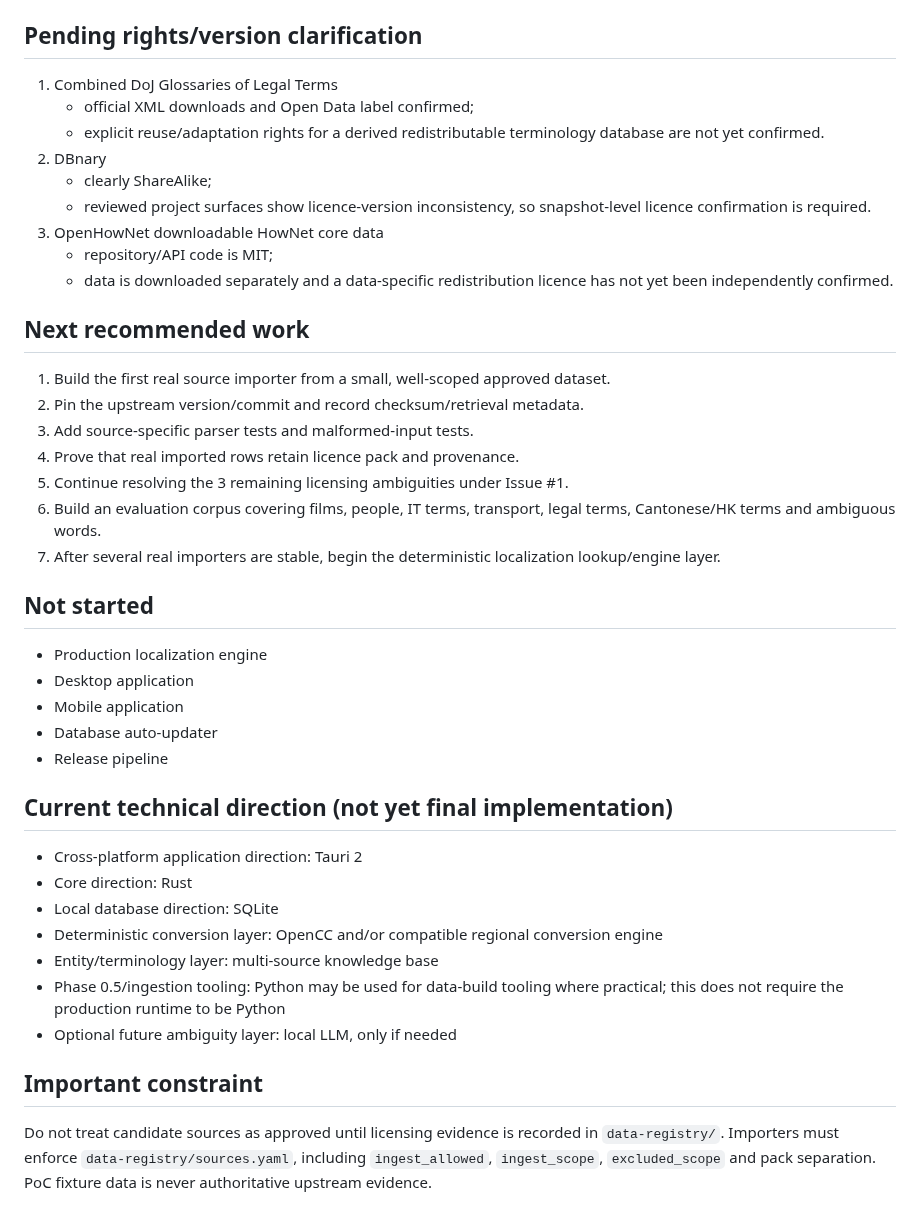
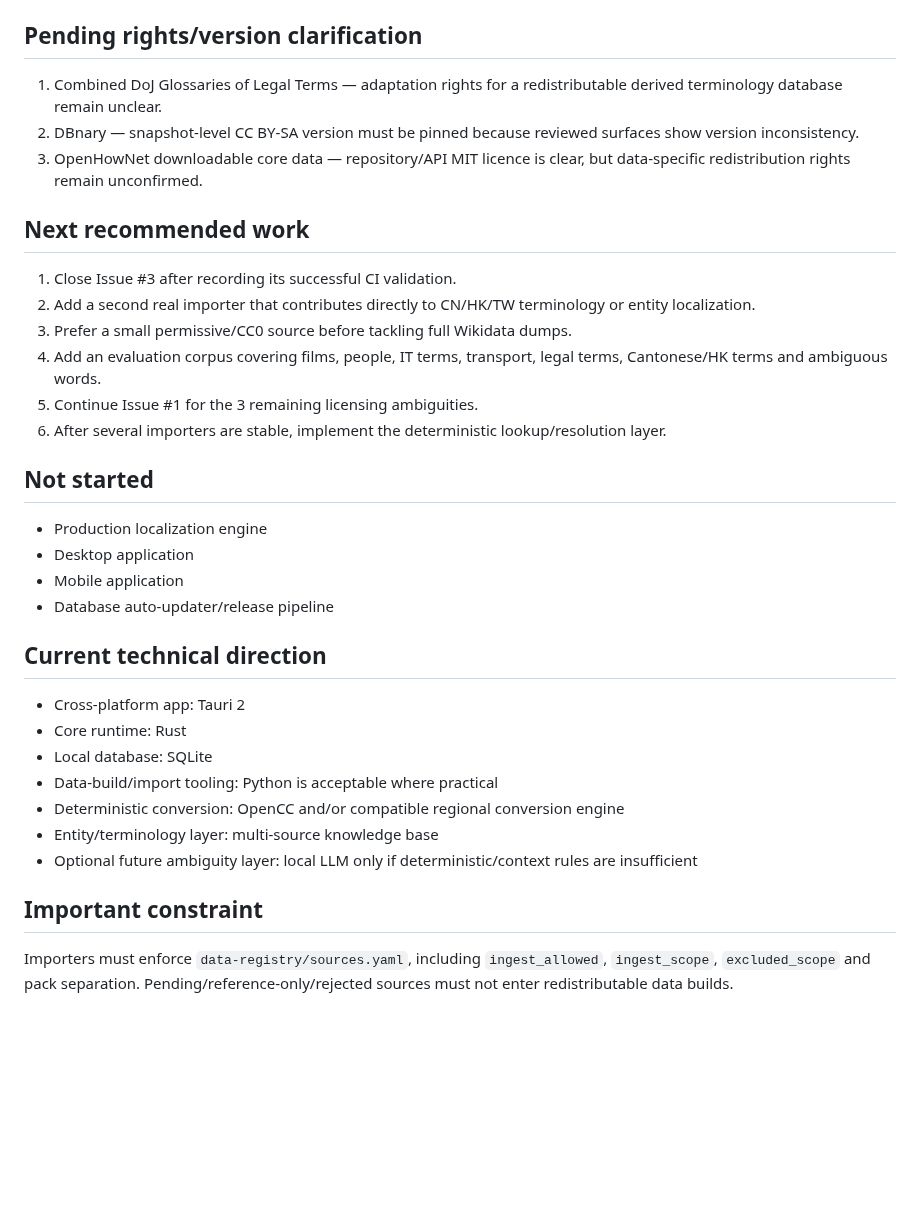
Before and after one commit to 168aadc852/chinese-regional-localizer, a Markdown page: PROJECT_STATE.md, the part around one of its changes. Rendered like a GitHub page; blank space fills up the shorter version.

```diff
--- a/PROJECT_STATE.md
+++ b/PROJECT_STATE.md
@@ -64,44 +69,36 @@ Establish a legally and technically traceable data foundation before writing the
 
 ## Pending rights/version clarification
 
-1. Combined DoJ Glossaries of Legal Terms
-   - official XML downloads and Open Data label confirmed;
-   - explicit reuse/adaptation rights for a derived redistributable terminology database are not yet confirmed.
-2. DBnary
-   - clearly ShareAlike;
-   - reviewed project surfaces show licence-version inconsistency, so snapshot-level licence confirmation is required.
-3. OpenHowNet downloadable HowNet core data
-   - repository/API code is MIT;
-   - data is downloaded separately and a data-specific redistribution licence has not yet been independently confirmed.
+1. Combined DoJ Glossaries of Legal Terms — adaptation rights for a redistributable derived terminology database remain unclear.
+2. DBnary — snapshot-level CC BY-SA version must be pinned because reviewed surfaces show version inconsistency.
+3. OpenHowNet downloadable core data — repository/API MIT licence is clear, but data-specific redistribution rights remain unconfirmed.
 
 ## Next recommended work
 
-1. Build the first real source importer from a small, well-scoped approved dataset.
-2. Pin the upstream version/commit and record checksum/retrieval metadata.
-3. Add source-specific parser tests and malformed-input tests.
-4. Prove that real imported rows retain licence pack and provenance.
-5. Continue resolving the 3 remaining licensing ambiguities under Issue #1.
-6. Build an evaluation corpus covering films, people, IT terms, transport, legal terms, Cantonese/HK terms and ambiguous words.
-7. After several real importers are stable, begin the deterministic localization lookup/engine layer.
+1. Close Issue #3 after recording its successful CI validation.
+2. Add a second real importer that contributes directly to CN/HK/TW terminology or entity localization.
+3. Prefer a small permissive/CC0 source before tackling full Wikidata dumps.
+4. Add an evaluation corpus covering films, people, IT terms, transport, legal terms, Cantonese/HK terms and ambiguous words.
+5. Continue Issue #1 for the 3 remaining licensing ambiguities.
+6. After several importers are stable, implement the deterministic lookup/resolution layer.
 
 ## Not started
 
 - Production localization engine
 - Desktop application
 - Mobile application
-- Database auto-updater
-- Release pipeline
+- Database auto-updater/release pipeline
 
-## Current technical direction (not yet final implementation)
+## Current technical direction
 
-- Cross-platform application direction: Tauri 2
-- Core direction: Rust
-- Local database direction: SQLite
-- Deterministic conversion layer: OpenCC and/or compatible regional conversion engine
+- Cross-platform app: Tauri 2
+- Core runtime: Rust
+- Local database: SQLite
+- Data-build/import tooling: Python is acceptable where practical
+- Deterministic conversion: OpenCC and/or compatible regional conversion engine
 - Entity/terminology layer: multi-source knowledge base
-- Phase 0.5/ingestion tooling: Python may be used for data-build tooling where practical; this does not require the production runtime to be Python
-- Optional future ambiguity layer: local LLM, only if needed
+- Optional future ambiguity layer: local LLM only if deterministic/context rules are insufficient
 
 ## Important constraint
 
-Do not treat candidate sources as approved until licensing evidence is recorded in `data-registry/`. Importers must enforce `data-registry/sources.yaml`, including `ingest_allowed`, `ingest_scope`, `excluded_scope` and pack separation. PoC fixture data is never authoritative upstream evidence.
+Importers must enforce `data-registry/sources.yaml`, including `ingest_allowed`, `ingest_scope`, `excluded_scope` and pack separation. Pending/reference-only/rejected sources must not enter redistributable data builds.
```
Also changed, not shown: other parts of PROJECT_STATE.md (+30 -25 lines).
